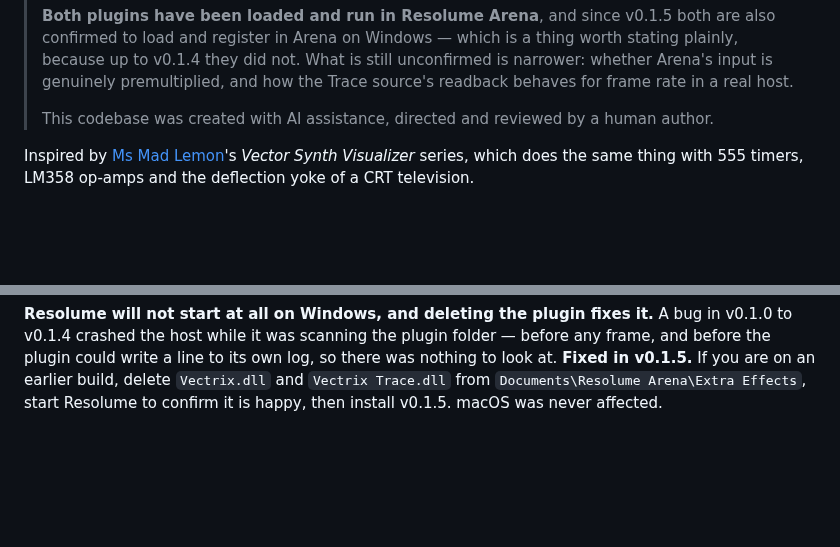
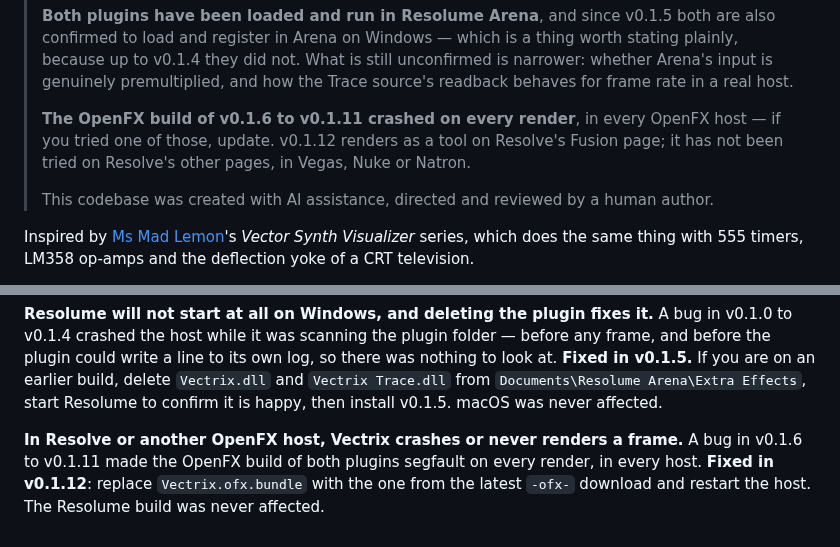
Before and after one commit to stoatworks-labs/vectrix, a Markdown page: docs/USER-GUIDE.md, 2 parts joined by grey strips. GitHub-like rendering; blank space fills up the shorter version.

```diff
--- a/docs/USER-GUIDE.md
+++ b/docs/USER-GUIDE.md
@@ -22,6 +22,10 @@ went.**
 > because up to v0.1.4 they did not. What is still unconfirmed is narrower: whether Arena's input
 > is genuinely premultiplied, and how the Trace source's readback behaves for frame rate in a real
 > host.
+>
+> **The OpenFX build of v0.1.6 to v0.1.11 crashed on every render**, in every OpenFX host — if you
+> tried one of those, update. v0.1.12 renders as a tool on Resolve's Fusion page; it has not been
+> tried on Resolve's other pages, in Vegas, Nuke or Natron.
 >
 > This codebase was created with AI assistance, directed and reviewed by a human author.
 
@@ -228,3 +232,8 @@ before the plugin could write a line to its own log, so there was nothing to loo
 v0.1.5.** If you are on an earlier build, delete `Vectrix.dll` and `Vectrix Trace.dll` from
 `Documents\Resolume Arena\Extra Effects`, start Resolume to confirm it is happy, then install
 v0.1.5. macOS was never affected.
+
+**In Resolve or another OpenFX host, Vectrix crashes or never renders a frame.** A bug in v0.1.6
+to v0.1.11 made the OpenFX build of both plugins segfault on every render, in every host. **Fixed
+in v0.1.12**: replace `Vectrix.ofx.bundle` with the one from the latest `-ofx-` download and
+restart the host. The Resolume build was never affected.
```
Also changed, not shown: AGENTS.md (+9 -6 lines), README.md (+9 -0 lines).
